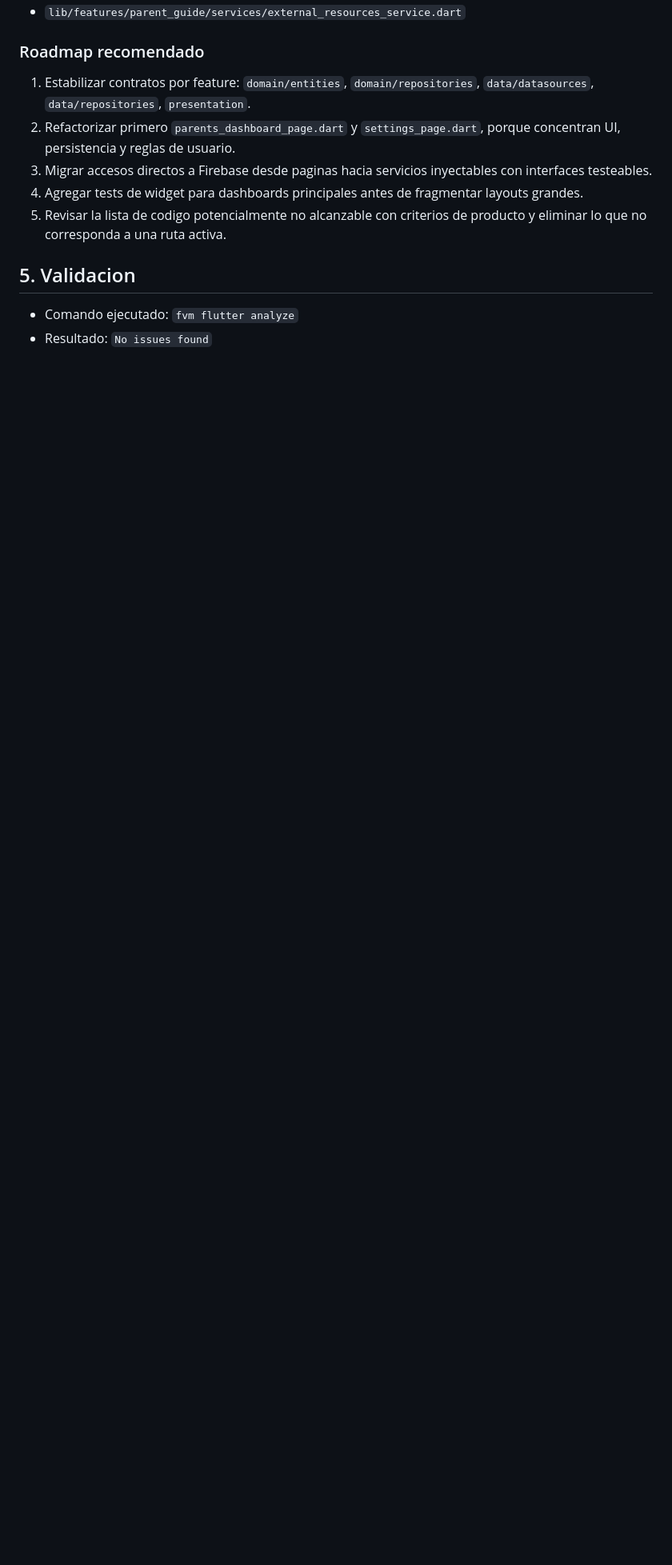
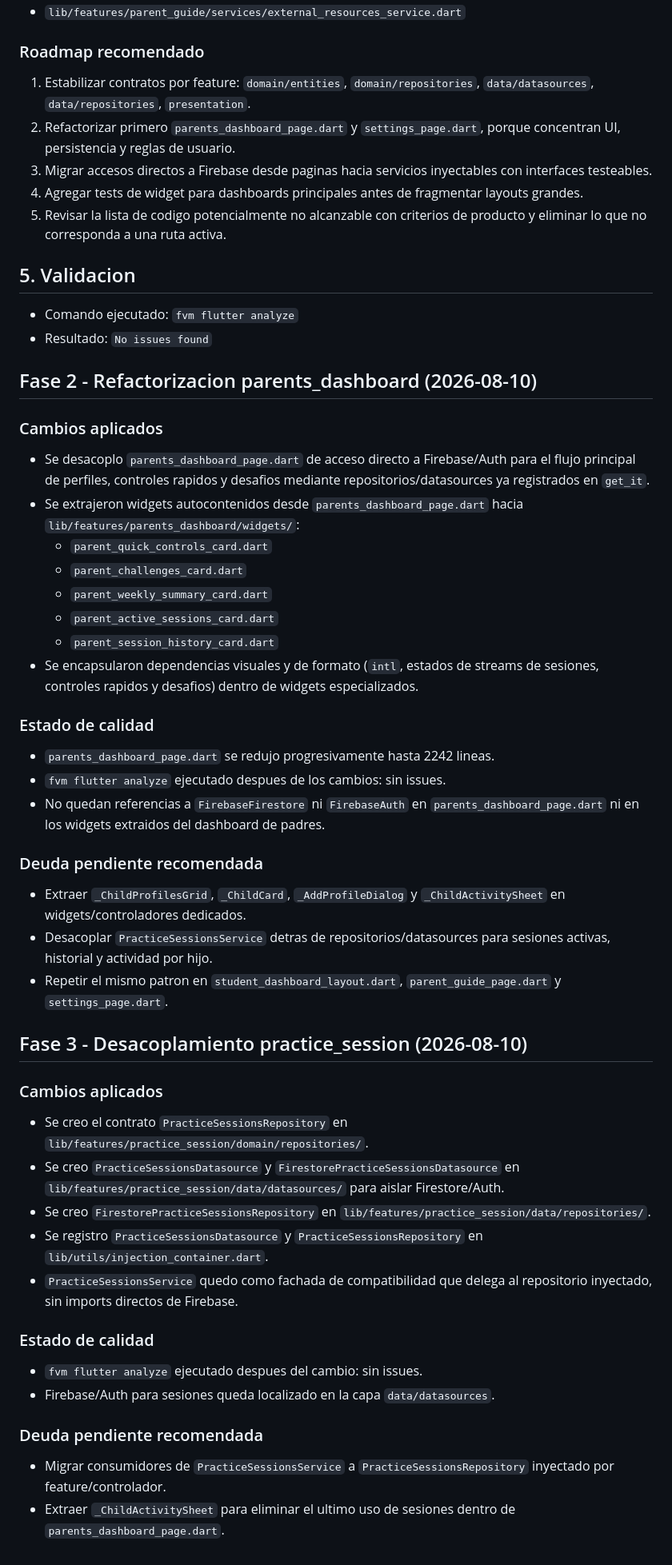
Before and after one commit to GrullonDev/EduPlay, a Markdown page: refactor_report_2026-08-10.md, the part around the change. Shown at 80% size. Rendered like a GitHub page; blank space fills up the shorter version.

Commit message:
docs: actualizar reporte de auditoria con refactorizacion de practice_session y modularizacion de widgets

```diff
--- a/refactor_report_2026-08-10.md
+++ b/refactor_report_2026-08-10.md
@@ -154,3 +154,43 @@ No se elimino automaticamente porque puede ser codigo planificado, usado por pru
 
 - Comando ejecutado: `fvm flutter analyze`
 - Resultado: `No issues found`
+
+
+## Fase 2 - Refactorizacion parents_dashboard (2026-08-10)
+
+### Cambios aplicados
+- Se desacoplo `parents_dashboard_page.dart` de acceso directo a Firebase/Auth para el flujo principal de perfiles, controles rapidos y desafios mediante repositorios/datasources ya registrados en `get_it`.
+- Se extrajeron widgets autocontenidos desde `parents_dashboard_page.dart` hacia `lib/features/parents_dashboard/widgets/`:
+  - `parent_quick_controls_card.dart`
+  - `parent_challenges_card.dart`
+  - `parent_weekly_summary_card.dart`
+  - `parent_active_sessions_card.dart`
+  - `parent_session_history_card.dart`
+- Se encapsularon dependencias visuales y de formato (`intl`, estados de streams de sesiones, controles rapidos y desafios) dentro de widgets especializados.
+
+### Estado de calidad
+- `parents_dashboard_page.dart` se redujo progresivamente hasta 2242 lineas.
+- `fvm flutter analyze` ejecutado despues de los cambios: sin issues.
+- No quedan referencias a `FirebaseFirestore` ni `FirebaseAuth` en `parents_dashboard_page.dart` ni en los widgets extraidos del dashboard de padres.
+
+### Deuda pendiente recomendada
+- Extraer `_ChildProfilesGrid`, `_ChildCard`, `_AddProfileDialog` y `_ChildActivitySheet` en widgets/controladores dedicados.
+- Desacoplar `PracticeSessionsService` detras de repositorios/datasources para sesiones activas, historial y actividad por hijo.
+- Repetir el mismo patron en `student_dashboard_layout.dart`, `parent_guide_page.dart` y `settings_page.dart`.
+
+## Fase 3 - Desacoplamiento practice_session (2026-08-10)
+
+### Cambios aplicados
+- Se creo el contrato `PracticeSessionsRepository` en `lib/features/practice_session/domain/repositories/`.
+- Se creo `PracticeSessionsDatasource` y `FirestorePracticeSessionsDatasource` en `lib/features/practice_session/data/datasources/` para aislar Firestore/Auth.
+- Se creo `FirestorePracticeSessionsRepository` en `lib/features/practice_session/data/repositories/`.
+- Se registro `PracticeSessionsDatasource` y `PracticeSessionsRepository` en `lib/utils/injection_container.dart`.
+- `PracticeSessionsService` quedo como fachada de compatibilidad que delega al repositorio inyectado, sin imports directos de Firebase.
+
+### Estado de calidad
+- `fvm flutter analyze` ejecutado despues del cambio: sin issues.
+- Firebase/Auth para sesiones queda localizado en la capa `data/datasources`.
+
+### Deuda pendiente recomendada
+- Migrar consumidores de `PracticeSessionsService` a `PracticeSessionsRepository` inyectado por feature/controlador.
+- Extraer `_ChildActivitySheet` para eliminar el ultimo uso de sesiones dentro de `parents_dashboard_page.dart`.
```
